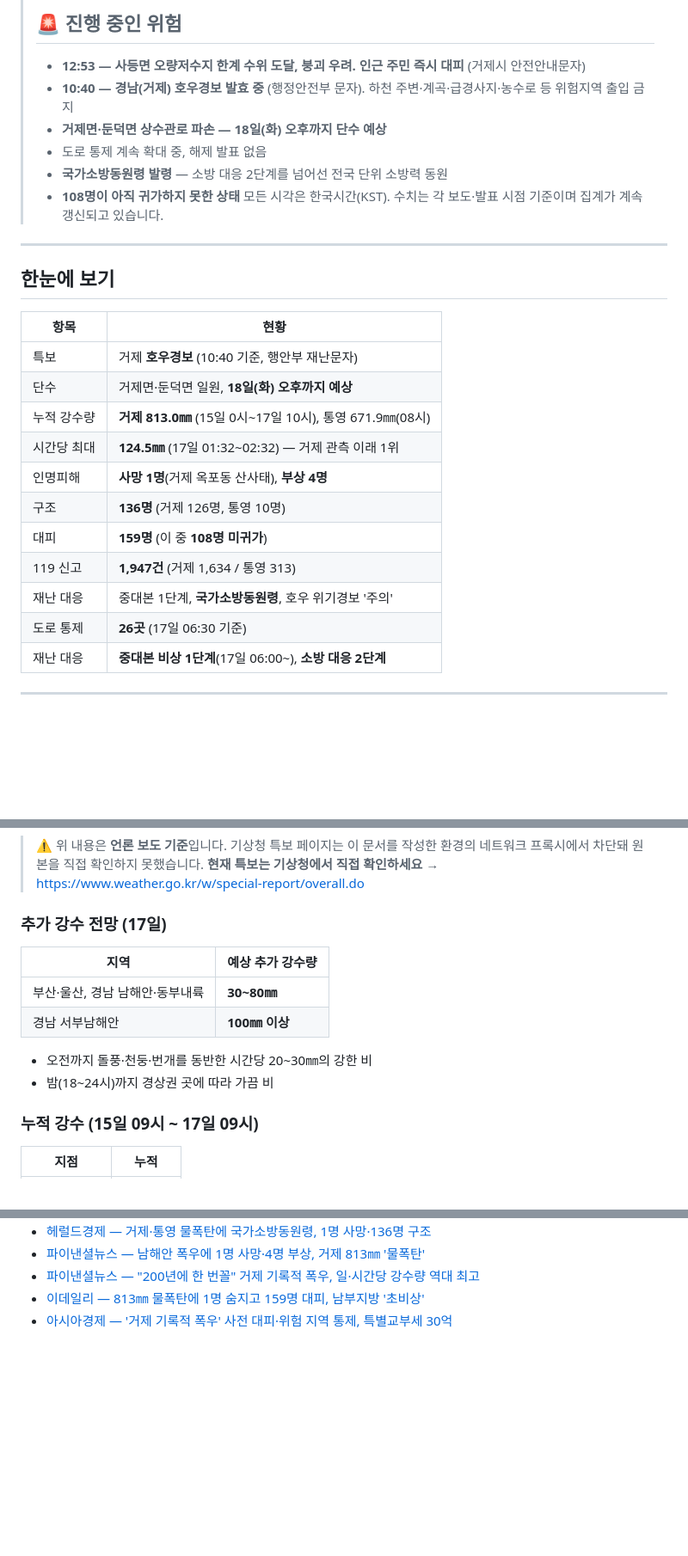
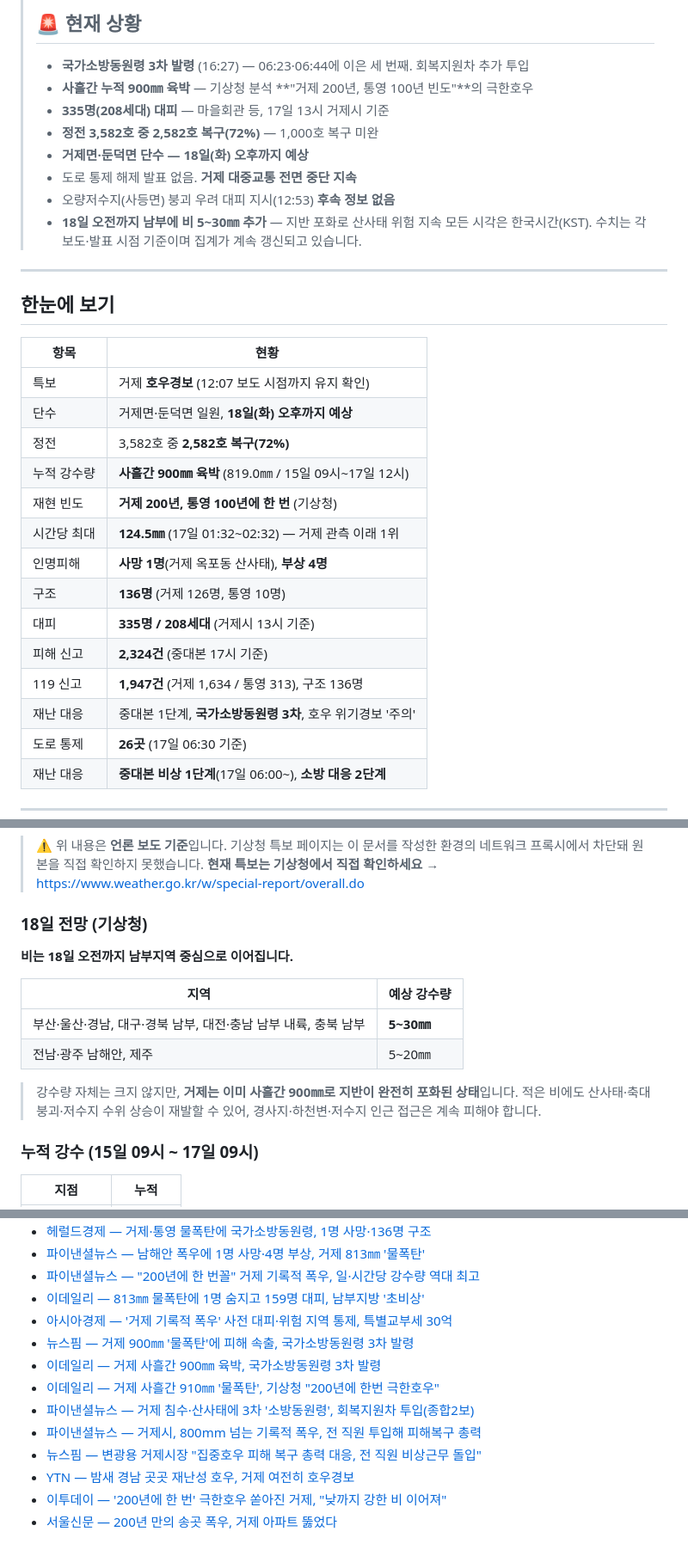
Before and after one commit to peterpantong/-, a Markdown page: geoje-heavy-rain-2026-08.md, 3 parts joined by grey strips. Shown at 86% size. Rendered like a GitHub page; blank space fills up the shorter version.

```diff
--- a/geoje-heavy-rain-2026-08.md
+++ b/geoje-heavy-rain-2026-08.md
@@ -4,11 +4,13 @@
 >
-> ## 🚨 진행 중인 위험
-> - **12:53 — 사등면 오량저수지 한계 수위 도달, 붕괴 우려. 인근 주민 즉시 대피** (거제시 안전안내문자)
-> - **10:40 — 경남(거제) 호우경보 발효 중** (행정안전부 문자). 하천 주변·계곡·급경사지·농수로 등 위험지역 출입 금지
-> - **거제면·둔덕면 상수관로 파손 — 18일(화) 오후까지 단수 예상**
-> - 도로 통제 계속 확대 중, 해제 발표 없음
-> - **국가소방동원령 발령** — 소방 대응 2단계를 넘어선 전국 단위 소방력 동원
-> - **108명이 아직 귀가하지 못한 상태**
+> ## 🚨 현재 상황
+> - **국가소방동원령 3차 발령** (16:27) — 06:23·06:44에 이은 세 번째. 회복지원차 추가 투입
+> - **사흘간 누적 900㎜ 육박** — 기상청 분석 **"거제 200년, 통영 100년 빈도"**의 극한호우
+> - **335명(208세대) 대피** — 마을회관 등, 17일 13시 거제시 기준
+> - **정전 3,582호 중 2,582호 복구(72%)** — 1,000호 복구 미완
+> - **거제면·둔덕면 단수 — 18일(화) 오후까지 예상**
+> - 도로 통제 해제 발표 없음. **거제 대중교통 전면 중단 지속**
+> - 오량저수지(사등면) 붕괴 우려 대피 지시(12:53) **후속 정보 없음**
+> - **18일 오전까지 남부에 비 5~30㎜ 추가** — 지반 포화로 산사태 위험 지속
 > 모든 시각은 한국시간(KST). 수치는 각 보도·발표 시점 기준이며 집계가 계속 갱신되고 있습니다.
 
 ---
@@ -17,15 +19,18 @@
 
 | 항목 | 현황 |
 |---|---|
-| 특보 | 거제 **호우경보** (10:40 기준, 행안부 재난문자) |
+| 특보 | 거제 **호우경보** (12:07 보도 시점까지 유지 확인) |
 | 단수 | 거제면·둔덕면 일원, **18일(화) 오후까지 예상** |
-| 누적 강수량 | **거제 813.0㎜** (15일 0시~17일 10시), 통영 671.9㎜(08시) |
+| 정전 | 3,582호 중 **2,582호 복구(72%)** |
+| 누적 강수량 | **사흘간 900㎜ 육박** (819.0㎜ / 15일 09시~17일 12시) |
+| 재현 빈도 | **거제 200년, 통영 100년에 한 번** (기상청) |
 | 시간당 최대 | **124.5㎜** (17일 01:32~02:32) — 거제 관측 이래 1위 |
 | 인명피해 | **사망 1명**(거제 옥포동 산사태), **부상 4명** |
 | 구조 | **136명** (거제 126명, 통영 10명) |
-| 대피 | **159명** (이 중 **108명 미귀가**) |
-| 119 신고 | **1,947건** (거제 1,634 / 통영 313) |
-| 재난 대응 | 중대본 1단계, **국가소방동원령**, 호우 위기경보 '주의' |
+| 대피 | **335명 / 208세대** (거제시 13시 기준) |
+| 피해 신고 | **2,324건** (중대본 17시 기준) |
+| 119 신고 | **1,947건** (거제 1,634 / 통영 313), 구조 136명 |
+| 재난 대응 | 중대본 1단계, **국가소방동원령 3차**, 호우 위기경보 '주의' |
 | 도로 통제 | **26곳** (17일 06:30 기준) |
 | 재난 대응 | **중대본 비상 1단계**(17일 06:00~), **소방 대응 2단계** |
 
@@ -93,15 +101,16 @@
 > ⚠️ 위 내용은 **언론 보도 기준**입니다. 기상청 특보 페이지는 이 문서를 작성한 환경의 네트워크 프록시에서 차단돼 원본을 직접 확인하지 못했습니다.
 > **현재 특보는 기상청에서 직접 확인하세요** → https://www.weather.go.kr/w/special-report/overall.do
 
-### 추가 강수 전망 (17일)
+### 18일 전망 (기상청)
 
-| 지역 | 예상 추가 강수량 |
+**비는 18일 오전까지 남부지역 중심으로 이어집니다.**
+
+| 지역 | 예상 강수량 |
 |---|---|
-| 부산·울산, 경남 남해안·동부내륙 | **30~80㎜** |
-| 경남 서부남해안 | **100㎜ 이상** |
+| 부산·울산·경남, 대구·경북 남부, 대전·충남 남부 내륙, 충북 남부 | **5~30㎜** |
+| 전남·광주 남해안, 제주 | 5~20㎜ |
 
-- 오전까지 돌풍·천둥·번개를 동반한 시간당 20~30㎜의 강한 비
-- 밤(18~24시)까지 경상권 곳에 따라 가끔 비
+> 강수량 자체는 크지 않지만, **거제는 이미 사흘간 900㎜로 지반이 완전히 포화된 상태**입니다. 적은 비에도 산사태·축대 붕괴·저수지 수위 상승이 재발할 수 있어, 경사지·하천변·저수지 인근 접근은 계속 피해야 합니다.
 
 ### 누적 강수 (15일 09시 ~ 17일 09시)
 
@@ -484,3 +535,12 @@
 - [파이낸셜뉴스 — "200년에 한 번꼴" 거제 기록적 폭우, 일·시간당 강수량 역대 최고](https://www.fnnews.com/news/202608171412449659)
 - [이데일리 — 813㎜ 물폭탄에 1명 숨지고 159명 대피, 남부지방 '초비상'](https://edaily.co.kr/News/Read?mediaCodeNo=257&newsId=01502246645548304)
 - [아시아경제 — '거제 기록적 폭우' 사전 대피·위험 지역 통제, 특별교부세 30억](https://www.asiae.co.kr/article/2026081711550340137)
+- [뉴스핌 — 거제 900㎜ '물폭탄'에 피해 속출, 국가소방동원령 3차 발령](https://www.newspim.com/news/view/20260817000275)
+- [이데일리 — 거제 사흘간 900㎜ 육박, 국가소방동원령 3차 발령](https://www.edaily.co.kr/News/Read?newsId=02043446645548304)
+- [이데일리 — 거제 사흘간 910㎜ '물폭탄', 기상청 "200년에 한번 극한호우"](https://www.edaily.co.kr/News/Read?newsId=01872886645548304)
+- [파이낸셜뉴스 — 거제 침수·산사태에 3차 '소방동원령', 회복지원차 투입(종합2보)](https://www.fnnews.com/news/202608171946152858)
+- [파이낸셜뉴스 — 거제시, 800mm 넘는 기록적 폭우, 전 직원 투입해 피해복구 총력](https://www.fnnews.com/news/202608172022003733)
+- [뉴스핌 — 변광용 거제시장 "집중호우 피해 복구 총력 대응, 전 직원 비상근무 돌입"](https://www.newspim.com/news/view/20260817000096)
+- [YTN — 밤새 경남 곳곳 재난성 호우, 거제 여전히 호우경보](https://m.ytn.co.kr/news_view.php?key=202608171207520395)
+- [이투데이 — '200년에 한 번' 극한호우 쏟아진 거제, "낮까지 강한 비 이어져"](https://www.etoday.co.kr/news/view/2615128)
+- [서울신문 — 200년 만의 송곳 폭우, 거제 아파트 뚫었다](https://www.seoul.co.kr/news/society/accident/2026/08/18/20260818001005)
```
Also changed, not shown: other parts of geoje-heavy-rain-2026-08.md (+49 -4 lines).
